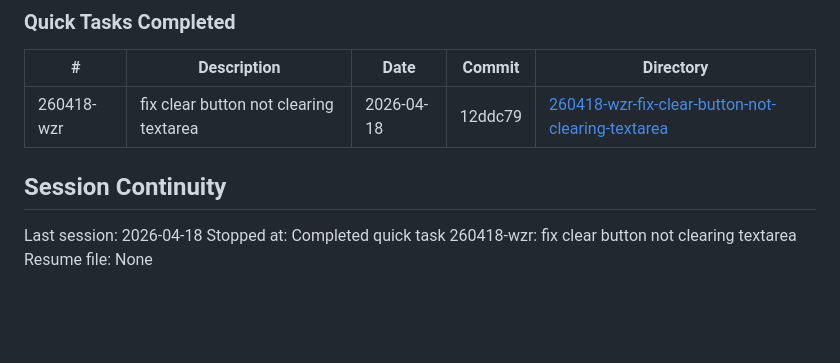
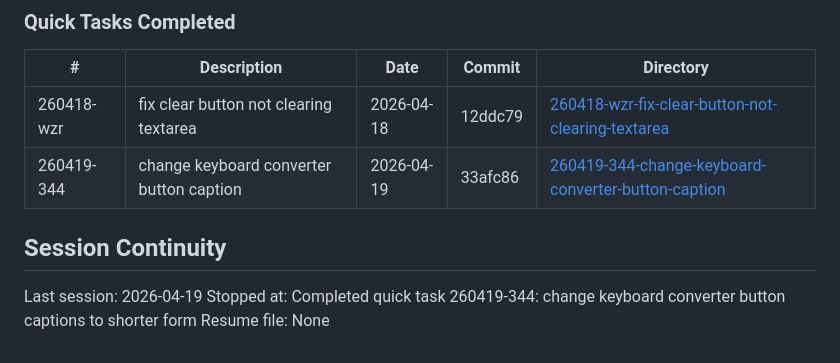
Before and after one commit to justej/multitool.github.io, a Markdown page: .planning/STATE.md, the part around the change. GitHub-like rendering; blank space fills up the shorter version.

Commit message:
docs(quick-260419-344): change keyboard converter button captions to shorter form

```diff
--- a/.planning/STATE.md
+++ b/.planning/STATE.md
@@ -83,9 +83,10 @@ None yet.
 | # | Description | Date | Commit | Directory |
 |---|-------------|------|--------|-----------|
 | 260418-wzr | fix clear button not clearing textarea | 2026-04-18 | 12ddc79 | [260418-wzr-fix-clear-button-not-clearing-textarea](.planning/quick/260418-wzr-fix-clear-button-not-clearing-textarea/) |
+| 260419-344 | change keyboard converter button caption | 2026-04-19 | 33afc86 | [260419-344-change-keyboard-converter-button-caption](.planning/quick/260419-344-change-keyboard-converter-button-caption/) |
 
 ## Session Continuity
 
-Last session: 2026-04-18
-Stopped at: Completed quick task 260418-wzr: fix clear button not clearing textarea
+Last session: 2026-04-19
+Stopped at: Completed quick task 260419-344: change keyboard converter button captions to shorter form
 Resume file: None
```
Also changed, not shown: 2 other files.
